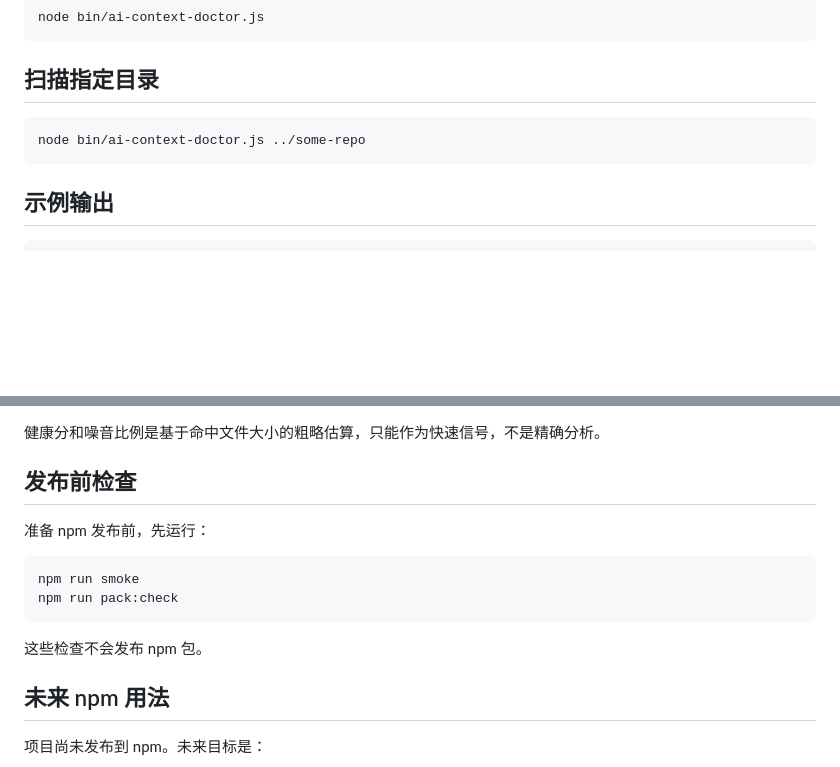
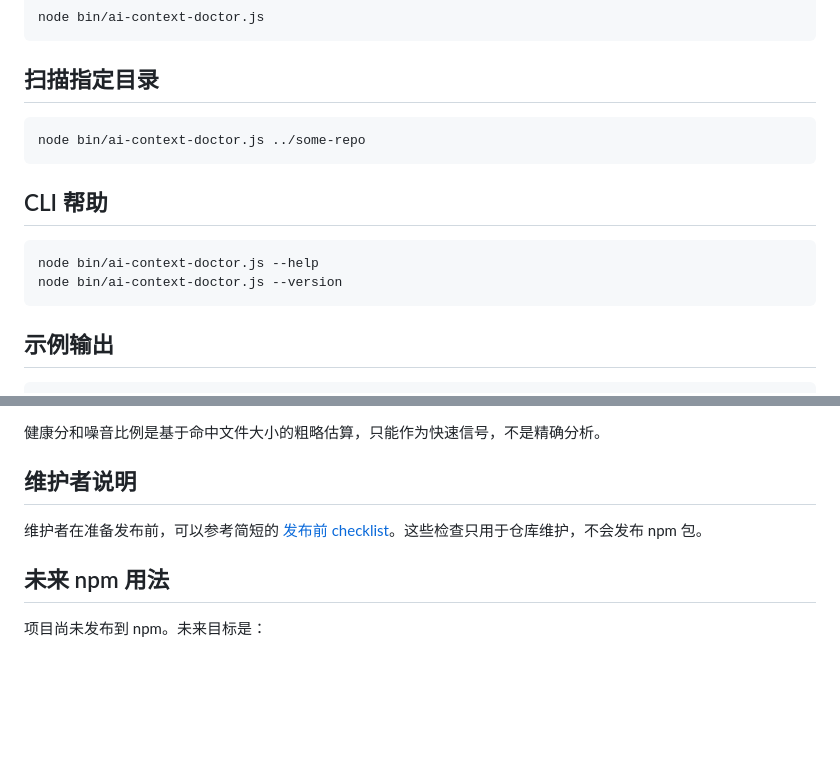
Before and after one commit to WJDdidi-1/ai-context-doctor, a Markdown page: README.zh-CN.md, 2 parts joined by grey strips. Drawn GitHub-style; blank space fills up the shorter version.

Commit message:
Polish Chinese README publish prep notes

````diff
--- a/README.zh-CN.md
+++ b/README.zh-CN.md
@@ -55,6 +55,13 @@ node bin/ai-context-doctor.js
 node bin/ai-context-doctor.js ../some-repo
 ```
 
+## CLI 帮助
+
+```bash
+node bin/ai-context-doctor.js --help
+node bin/ai-context-doctor.js --version
+```
+
 ## 示例输出
 
 ```text
@@ -108,16 +115,9 @@ AI Context Doctor 的目标是在几秒内把这些噪音暴露出来。
 
 健康分和噪音比例是基于命中文件大小的粗略估算，只能作为快速信号，不是精确分析。
 
-## 发布前检查
+## 维护者说明
 
-准备 npm 发布前，先运行：
-
-```bash
-npm run smoke
-npm run pack:check
-```
-
-这些检查不会发布 npm 包。
+维护者在准备发布前，可以参考简短的 [发布前 checklist](./docs/release-checklist.md)。这些检查只用于仓库维护，不会发布 npm 包。
 
 ## 未来 npm 用法
 
````
